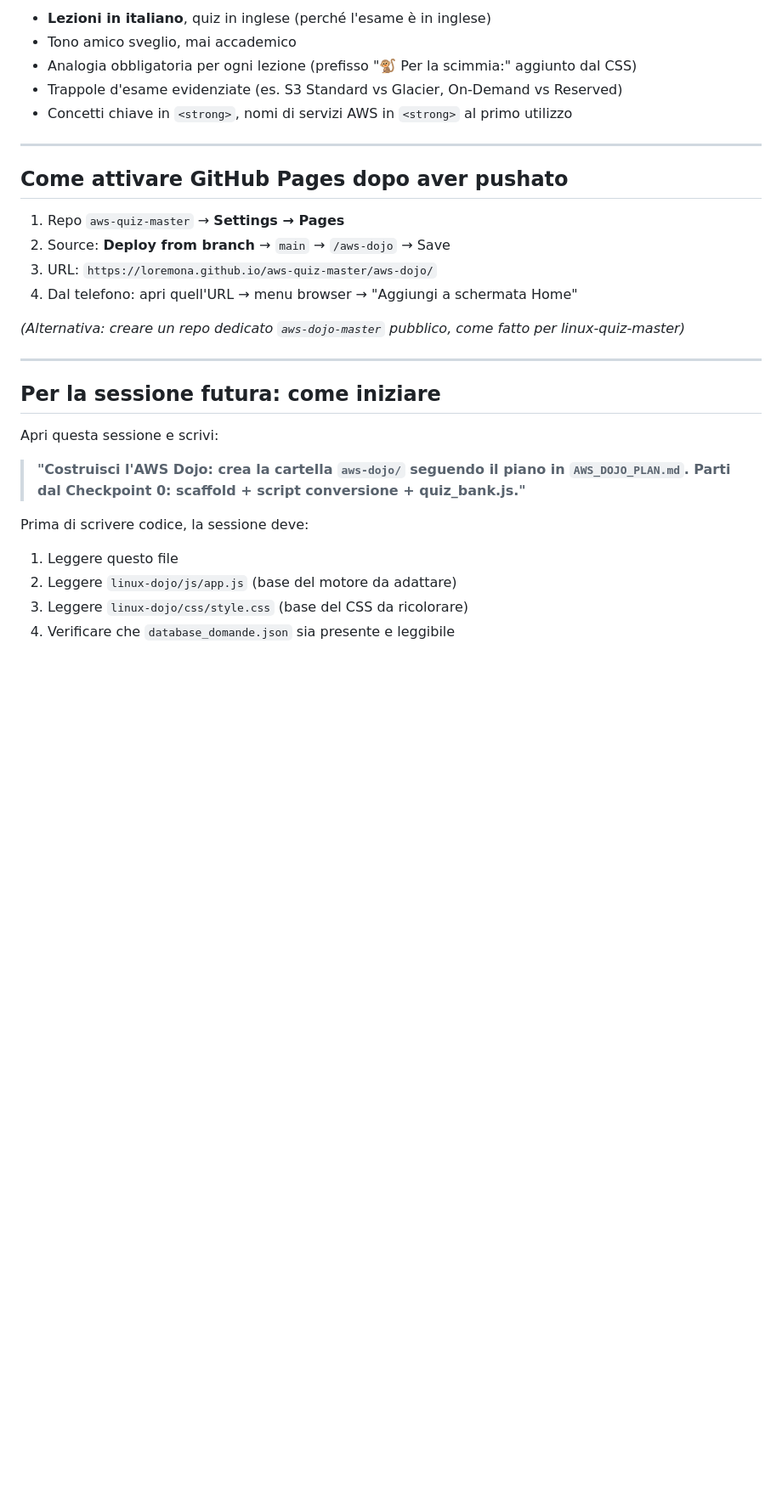
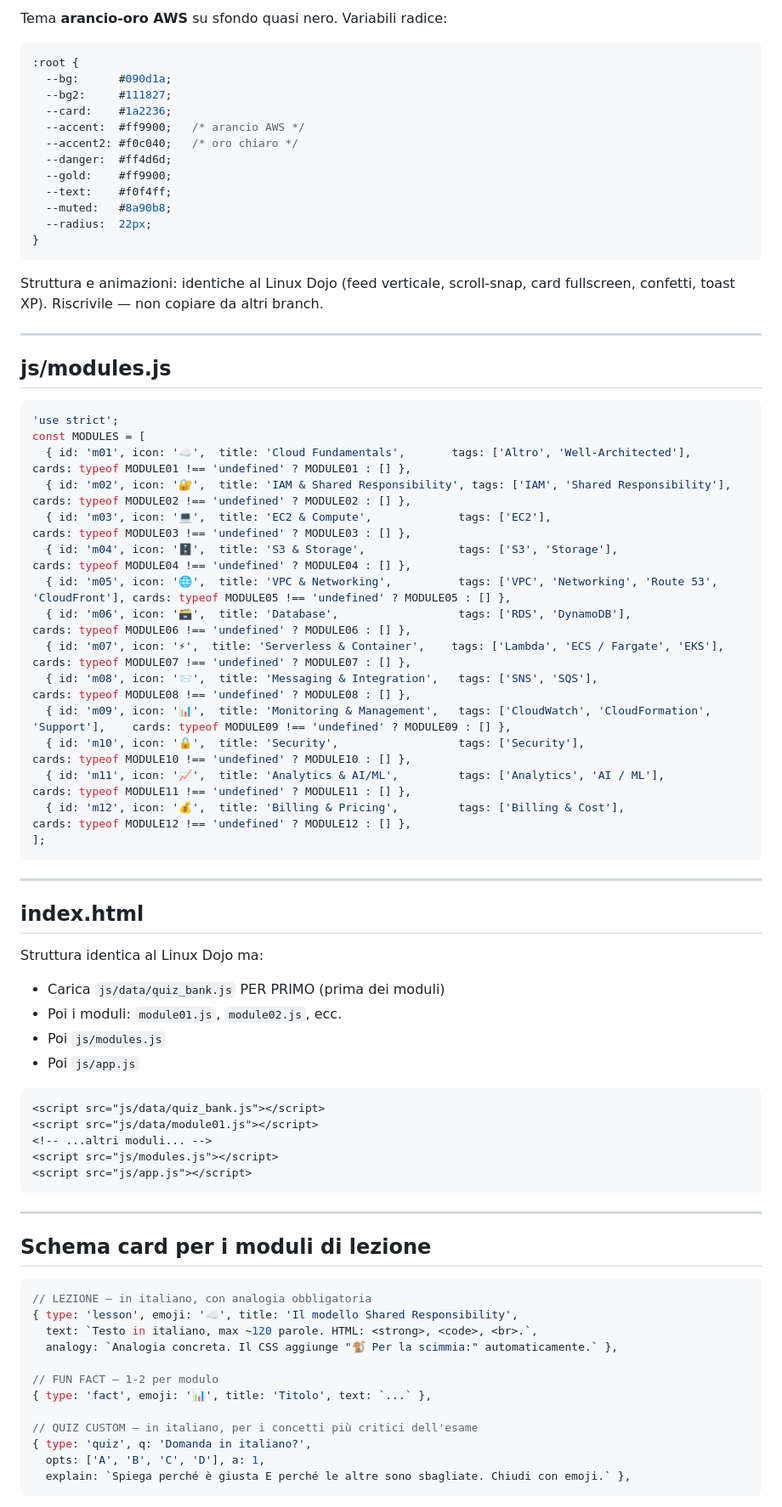
Before and after one commit to loremona/aws-quiz-master, a Markdown page: AWS_DOJO_PLAN.md, the part around one of its changes. Shown at 85% size. GitHub-like rendering; blank space fills up the shorter version.

Commit message:
AWS Dojo: piano riscritto con script Python completo e spec motore dettagliata
https://claude.ai/code/session_012rbTtfXpTNgMfA9Yhx2FV1

````diff
--- a/AWS_DOJO_PLAN.md
+++ b/AWS_DOJO_PLAN.md
@@ -254,31 +218,79 @@ Lanciare con: `python3 scripts/convert_quiz.py`
 
-- **Lezioni in italiano**, quiz in inglese (perché l'esame è in inglese)
-- Tono amico sveglio, mai accademico
-- Analogia obbligatoria per ogni lezione (prefisso "🐒 Per la scimmia:" aggiunto dal CSS)
-- Trappole d'esame evidenziate (es. S3 Standard vs Glacier, On-Demand vs Reserved)
-- Concetti chiave in `<strong>`, nomi di servizi AWS in `<strong>` al primo utilizzo
+Tema **arancio-oro AWS** su sfondo quasi nero. Variabili radice:
+```css
+:root {
+  --bg:      #090d1a;
+  --bg2:     #111827;
+  --card:    #1a2236;
+  --accent:  #ff9900;   /* arancio AWS */
+  --accent2: #f0c040;   /* oro chiaro */
+  --danger:  #ff4d6d;
+  --gold:    #ff9900;
+  --text:    #f0f4ff;
+  --muted:   #8a90b8;
+  --radius:  22px;
+}
+```
+
+Struttura e animazioni: identiche al Linux Dojo (feed verticale, scroll-snap,
+card fullscreen, confetti, toast XP). Riscrivile — non copiare da altri branch.
 
 ---
 
-## Come attivare GitHub Pages dopo aver pushato
+## js/modules.js
 
-1. Repo `aws-quiz-master` → **Settings → Pages**
-2. Source: **Deploy from branch** → `main` → `/aws-dojo` → Save
-3. URL: `https://loremona.github.io/aws-quiz-master/aws-dojo/`
-4. Dal telefono: apri quell'URL → menu browser → "Aggiungi a schermata Home"
-
-*(Alternativa: creare un repo dedicato `aws-dojo-master` pubblico, come fatto per linux-quiz-master)*
+```js
+'use strict';
+const MODULES = [
+  { id: 'm01', icon: '☁️',  title: 'Cloud Fundamentals',       tags: ['Altro', 'Well-Architected'],                  cards: typeof MODULE01 !== 'undefined' ? MODULE01 : [] },
+  { id: 'm02', icon: '🔐',  title: 'IAM & Shared Responsibility', tags: ['IAM', 'Shared Responsibility'],              cards: typeof MODULE02 !== 'undefined' ? MODULE02 : [] },
+  { id: 'm03', icon: '💻',  title: 'EC2 & Compute',             tags: ['EC2'],                                        cards: typeof MODULE03 !== 'undefined' ? MODULE03 : [] },
+  { id: 'm04', icon: '🗄️',  title: 'S3 & Storage',              tags: ['S3', 'Storage'],                              cards: typeof MODULE04 !== 'undefined' ? MODULE04 : [] },
+  { id: 'm05', icon: '🌐',  title: 'VPC & Networking',          tags: ['VPC', 'Networking', 'Route 53', 'CloudFront'], cards: typeof MODULE05 !== 'undefined' ? MODULE05 : [] },
+  { id: 'm06', icon: '🗃️',  title: 'Database',                  tags: ['RDS', 'DynamoDB'],                            cards: typeof MODULE06 !== 'undefined' ? MODULE06 : [] },
+  { id: 'm07', icon: '⚡',  title: 'Serverless & Container',    tags: ['Lambda', 'ECS / Fargate', 'EKS'],             cards: typeof MODULE07 !== 'undefined' ? MODULE07 : [] },
+  { id: 'm08', icon: '📨',  title: 'Messaging & Integration',   tags: ['SNS', 'SQS'],                                 cards: typeof MODULE08 !== 'undefined' ? MODULE08 : [] },
+  { id: 'm09', icon: '📊',  title: 'Monitoring & Management',   tags: ['CloudWatch', 'CloudFormation', 'Support'],    cards: typeof MODULE09 !== 'undefined' ? MODULE09 : [] },
+  { id: 'm10', icon: '🔒',  title: 'Security',                  tags: ['Security'],                                   cards: typeof MODULE10 !== 'undefined' ? MODULE10 : [] },
+  { id: 'm11', icon: '📈',  title: 'Analytics & AI/ML',         tags: ['Analytics', 'AI / ML'],                       cards: typeof MODULE11 !== 'undefined' ? MODULE11 : [] },
+  { id: 'm12', icon: '💰',  title: 'Billing & Pricing',         tags: ['Billing & Cost'],                             cards: typeof MODULE12 !== 'undefined' ? MODULE12 : [] },
+];
+```
 
 ---
 
-## Per la sessione futura: come iniziare
+## index.html
 
-Apri questa sessione e scrivi:
+Struttura identica al Linux Dojo ma:
+- Carica `js/data/quiz_bank.js` PER PRIMO (prima dei moduli)
+- Poi i moduli: `module01.js`, `module02.js`, ecc.
+- Poi `js/modules.js`
+- Poi `js/app.js`
 
-> **"Costruisci l'AWS Dojo: crea la cartella `aws-dojo/` seguendo il piano in `AWS_DOJO_PLAN.md`. Parti dal Checkpoint 0: scaffold + script conversione + quiz_bank.js."**
+```html
+<script src="js/data/quiz_bank.js"></script>
+<script src="js/data/module01.js"></script>
+<!-- ...altri moduli... -->
+<script src="js/modules.js"></script>
+<script src="js/app.js"></script>
+```
 
-Prima di scrivere codice, la sessione deve:
-1. Leggere questo file
-2. Leggere `linux-dojo/js/app.js` (base del motore da adattare)
-3. Leggere `linux-dojo/css/style.css` (base del CSS da ricolorare)
-4. Verificare che `database_domande.json` sia presente e leggibile
+---
+
+## Schema card per i moduli di lezione
+
+```js
+// LEZIONE — in italiano, con analogia obbligatoria
+{ type: 'lesson', emoji: '☁️', title: 'Il modello Shared Responsibility',
+  text: `Testo in italiano, max ~120 parole. HTML: <strong>, <code>, <br>.`,
+  analogy: `Analogia concreta. Il CSS aggiunge "🐒 Per la scimmia:" automaticamente.` },
+
+// FUN FACT — 1-2 per modulo
+{ type: 'fact', emoji: '📊', title: 'Titolo', text: `...` },
+
+// QUIZ CUSTOM — in italiano, per i concetti più critici dell'esame
+{ type: 'quiz', q: 'Domanda in italiano?',
+  opts: ['A', 'B', 'C', 'D'], a: 1,
+  explain: `Spiega perché è giusta E perché le altre sono sbagliate. Chiudi con emoji.` },
+```
+
````
Also changed, not shown: other parts of AWS_DOJO_PLAN.md (+231 -200 lines).
